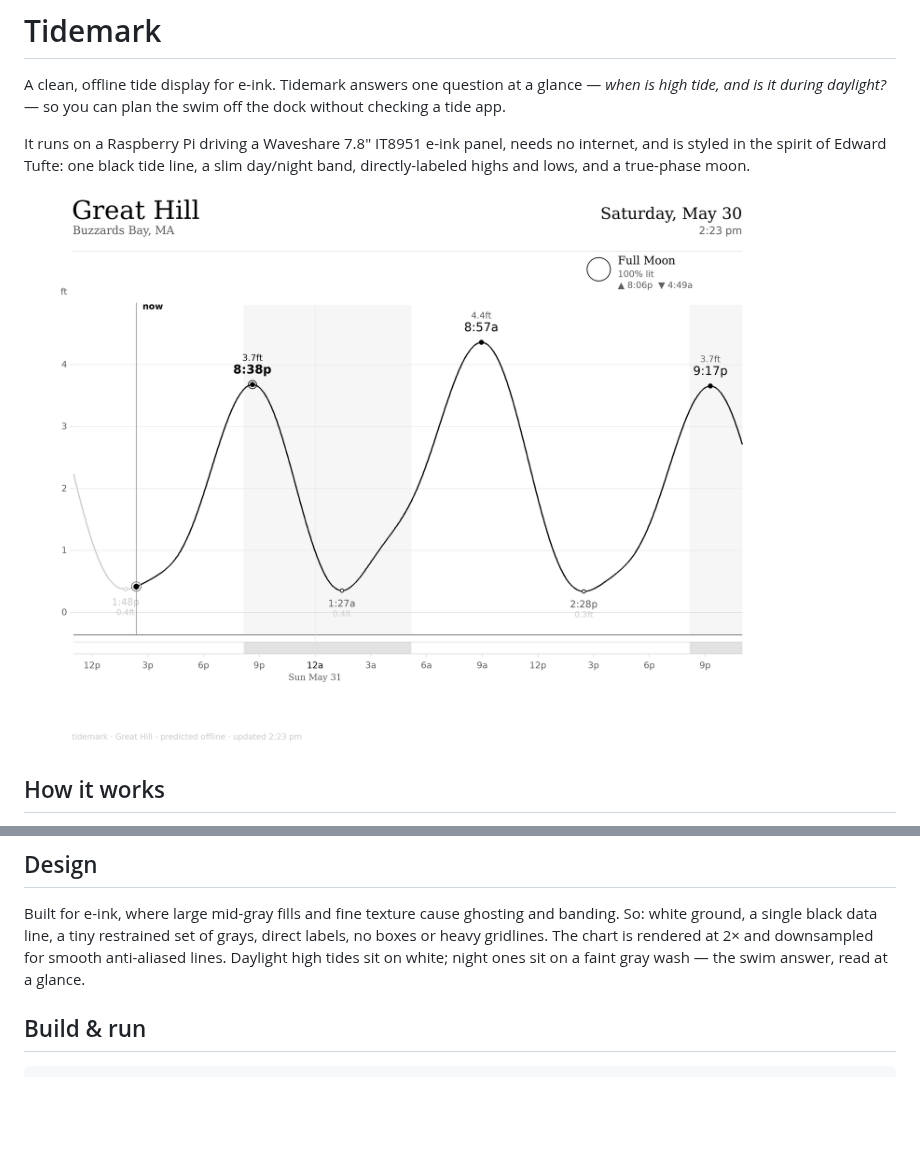
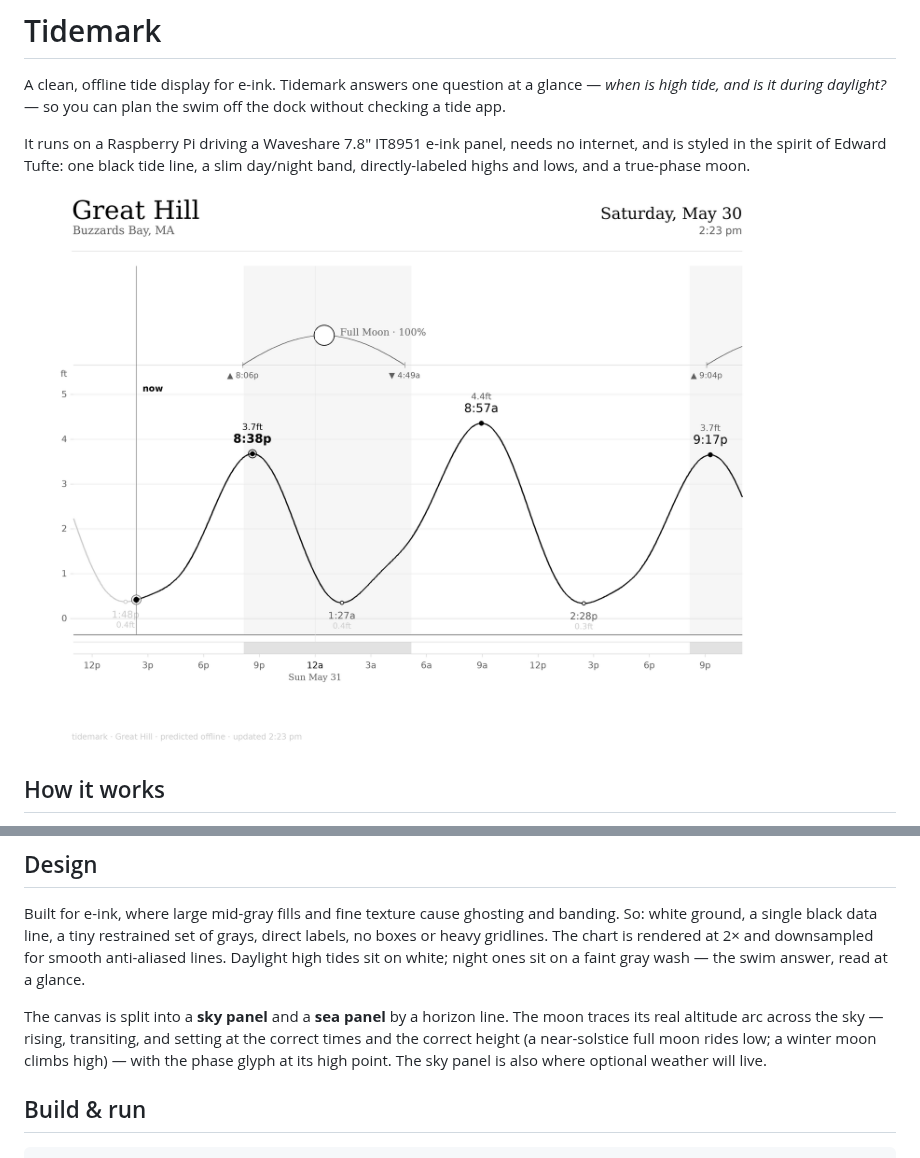
Before and after one commit to reedshea/tidemark, a Markdown page: README.md, 2 parts joined by grey strips. Rendered like a GitHub page; pictures changed too: docs/sample.png; blank space fills up the shorter version.

````diff
--- a/README.md
+++ b/README.md
@@ -61,6 +61,12 @@ grays, direct labels, no boxes or heavy gridlines. The chart is rendered at 2×
 and downsampled for smooth anti-aliased lines. Daylight high tides sit on white;
 night ones sit on a faint gray wash — the swim answer, read at a glance.
 
+The canvas is split into a **sky panel** and a **sea panel** by a horizon line.
+The moon traces its real altitude arc across the sky — rising, transiting, and
+setting at the correct times and the correct height (a near-solstice full moon
+rides low; a winter moon climbs high) — with the phase glyph at its high point.
+The sky panel is also where optional weather will live.
+
 ## Build & run
 
 ```bash
````
Also changed, not shown: 4 other files.
